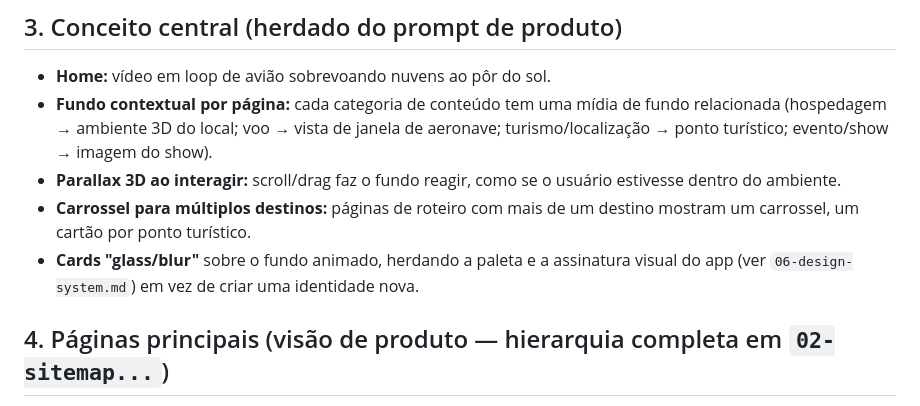
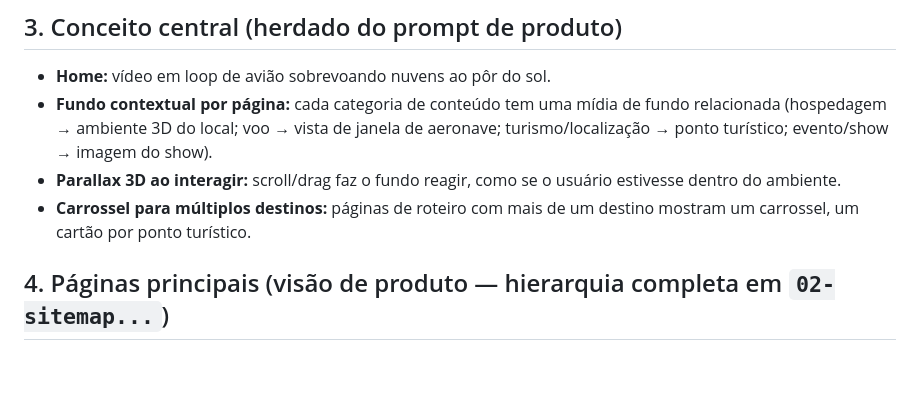
Before and after one commit to Amadeusdoceus/TrippinClaude, a Markdown page: docs front/web/01-prd.md, the part around the change. Rendered like a GitHub page; blank space fills up the shorter version.

```diff
--- a/docs front/web/01-prd.md
+++ b/docs front/web/01-prd.md
@@ -44,8 +44,6 @@ Reaproveita as personas de `docs/00` §4, com um recorte de funil:
   do ambiente.
 - **Carrossel para múltiplos destinos:** páginas de roteiro com mais de um destino mostram um
   carrossel, um cartão por ponto turístico.
-- **Cards "glass/blur"** sobre o fundo animado, herdando a paleta e a assinatura visual do app
-  (ver `06-design-system.md`) em vez de criar uma identidade nova.
 
 ## 4. Páginas principais (visão de produto — hierarquia completa em `02-sitemap...`)
 
```
